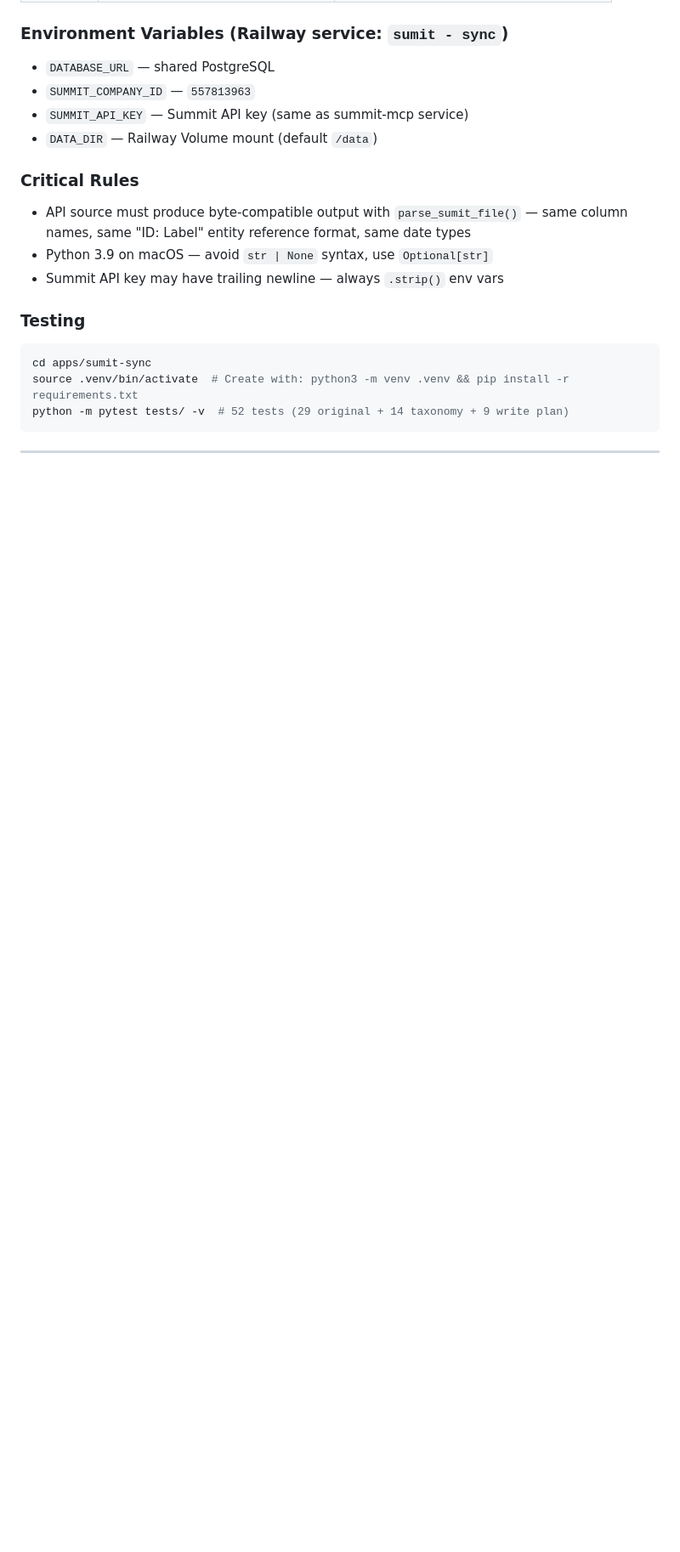
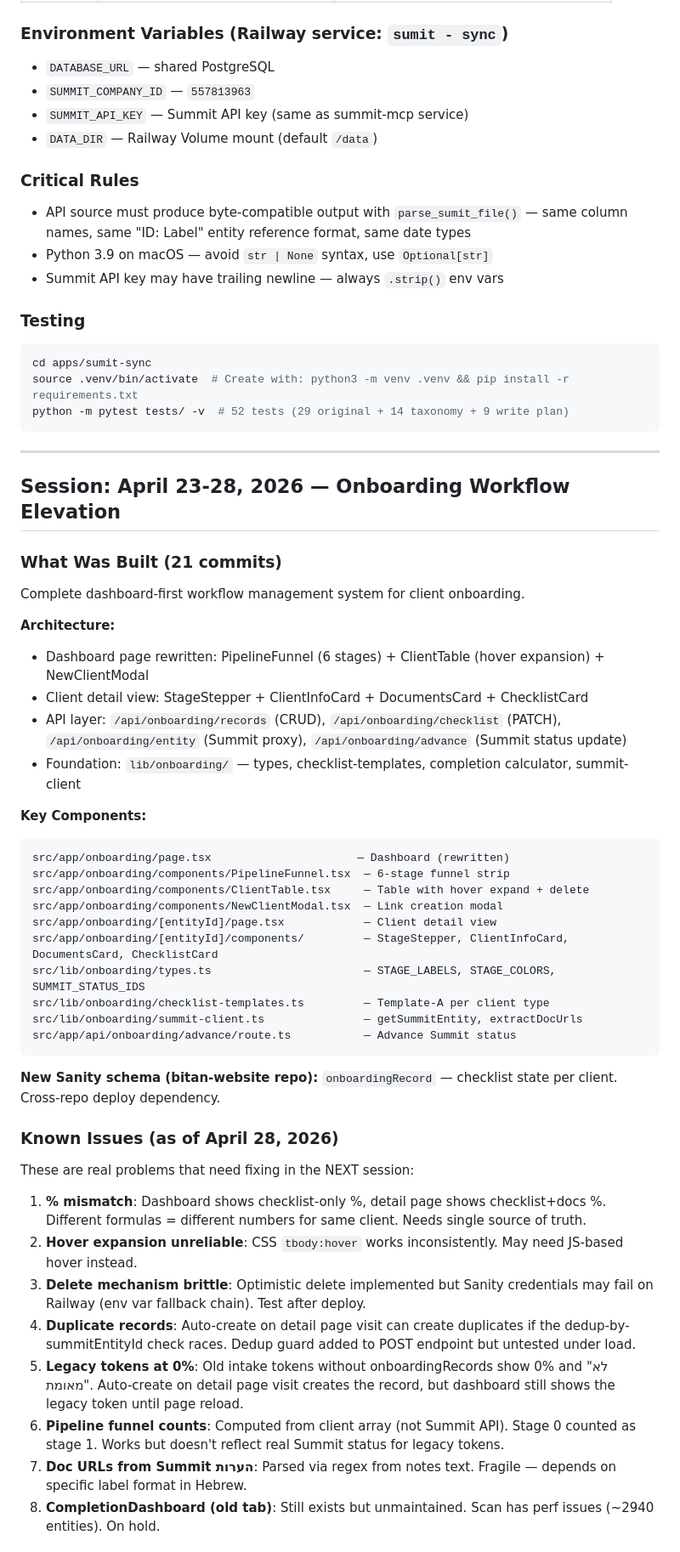
Before and after one commit to Shaygr34/bitan-bitan-os, a Markdown page: CLAUDE.md, the part around one of its changes. Shown at 85% size. Rendered like a GitHub page; blank space fills up the shorter version.

Commit message:
docs: CLAUDE.md — April 23-28 session, 7 known issues, 2Sign API access
Co-Authored-By: Claude Opus 4.6 (1M context) <noreply@anthropic.com>

````diff
--- a/CLAUDE.md
+++ b/CLAUDE.md
@@ -404,3 +404,42 @@ python -m pytest tests/ -v  # 52 tests (29 original + 14 taxonomy + 9 write plan
 
 ---
 
+## Session: April 23-28, 2026 — Onboarding Workflow Elevation
+
+### What Was Built (21 commits)
+Complete dashboard-first workflow management system for client onboarding.
+
+**Architecture:**
+- Dashboard page rewritten: PipelineFunnel (6 stages) + ClientTable (hover expansion) + NewClientModal
+- Client detail view: StageStepper + ClientInfoCard + DocumentsCard + ChecklistCard
+- API layer: `/api/onboarding/records` (CRUD), `/api/onboarding/checklist` (PATCH), `/api/onboarding/entity` (Summit proxy), `/api/onboarding/advance` (Summit status update)
+- Foundation: `lib/onboarding/` — types, checklist-templates, completion calculator, summit-client
+
+**Key Components:**
+```
+src/app/onboarding/page.tsx                      — Dashboard (rewritten)
+src/app/onboarding/components/PipelineFunnel.tsx  — 6-stage funnel strip
+src/app/onboarding/components/ClientTable.tsx     — Table with hover expand + delete
+src/app/onboarding/components/NewClientModal.tsx  — Link creation modal
+src/app/onboarding/[entityId]/page.tsx            — Client detail view
+src/app/onboarding/[entityId]/components/         — StageStepper, ClientInfoCard, DocumentsCard, ChecklistCard
+src/lib/onboarding/types.ts                       — STAGE_LABELS, STAGE_COLORS, SUMMIT_STATUS_IDS
+src/lib/onboarding/checklist-templates.ts         — Template-A per client type
+src/lib/onboarding/summit-client.ts               — getSummitEntity, extractDocUrls
+src/app/api/onboarding/advance/route.ts           — Advance Summit status
+```
+
+**New Sanity schema (bitan-website repo):** `onboardingRecord` — checklist state per client. Cross-repo deploy dependency.
+
+### Known Issues (as of April 28, 2026)
+These are real problems that need fixing in the NEXT session:
+
+1. **% mismatch**: Dashboard shows checklist-only %, detail page shows checklist+docs %. Different formulas = different numbers for same client. Needs single source of truth.
+2. **Hover expansion unreliable**: CSS `tbody:hover` works inconsistently. May need JS-based hover instead.
+3. **Delete mechanism brittle**: Optimistic delete implemented but Sanity credentials may fail on Railway (env var fallback chain). Test after deploy.
+4. **Duplicate records**: Auto-create on detail page visit can create duplicates if the dedup-by-summitEntityId check races. Dedup guard added to POST endpoint but untested under load.
+5. **Legacy tokens at 0%**: Old intake tokens without onboardingRecords show 0% and "לא מאומת". Auto-create on detail page visit creates the record, but dashboard still shows the legacy token until page reload.
+6. **Pipeline funnel counts**: Computed from client array (not Summit API). Stage 0 counted as stage 1. Works but doesn't reflect real Summit status for legacy tokens.
+7. **Doc URLs from Summit הערות**: Parsed via regex from notes text. Fragile — depends on specific label format in Hebrew.
+8. **CompletionDashboard (old tab)**: Still exists but unmaintained. Scan has perf issues (~2940 entities). On hold.
+
````
Also changed, not shown: other parts of CLAUDE.md (+13 -0 lines).
